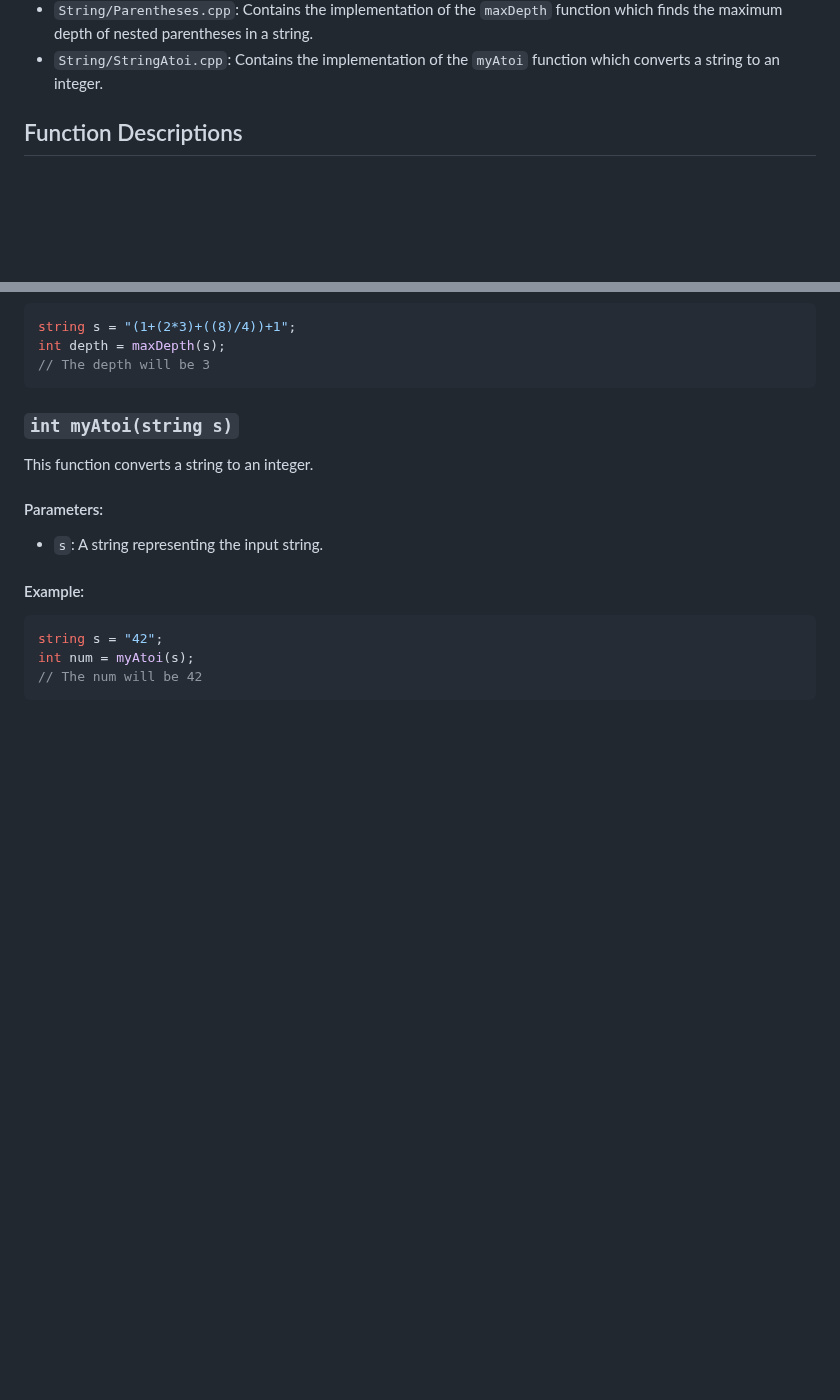
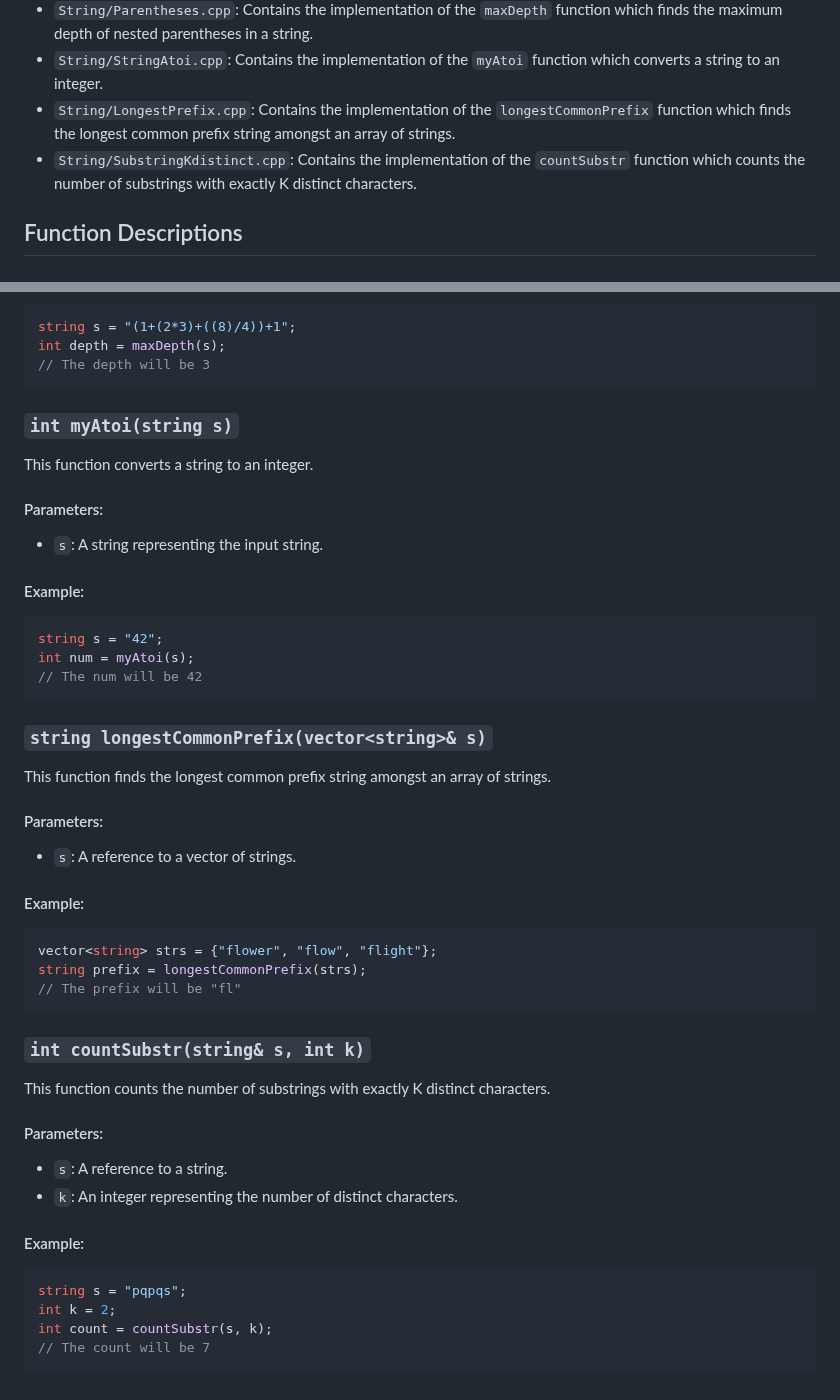
Before and after one commit to vipul-8840/Striver_SDE_Sheet, a Markdown page: README.md, 2 parts joined by grey strips. Drawn GitHub-style; blank space fills up the shorter version.

Commit message:
two new problems added

````diff
--- a/README.md
+++ b/README.md
@@ -65,6 +65,8 @@ This project contains C++ implementations of various algorithms.
 - `String/sortfreq.cpp`: Contains the implementation of the function to sort characters in a string by frequency.
 - `String/Parentheses.cpp`: Contains the implementation of the `maxDepth` function which finds the maximum depth of nested parentheses in a string.
 - `String/StringAtoi.cpp`: Contains the implementation of the `myAtoi` function which converts a string to an integer.
+- `String/LongestPrefix.cpp`: Contains the implementation of the `longestCommonPrefix` function which finds the longest common prefix string amongst an array of strings.
+- `String/SubstringKdistinct.cpp`: Contains the implementation of the `countSubstr` function which counts the number of substrings with exactly K distinct characters.
 
 ## Function Descriptions
 ### `void setZeroes(vector<vector<int>>& mat)`
@@ -623,3 +625,33 @@ string s = "42";
 int num = myAtoi(s);
 // The num will be 42
 ```
+
+### `string longestCommonPrefix(vector<string>& s)`
+
+This function finds the longest common prefix string amongst an array of strings.
+
+#### Parameters:
+- `s`: A reference to a vector of strings.
+
+#### Example:
+```cpp
+vector<string> strs = {"flower", "flow", "flight"};
+string prefix = longestCommonPrefix(strs);
+// The prefix will be "fl"
+```
+
+### `int countSubstr(string& s, int k)`
+
+This function counts the number of substrings with exactly K distinct characters.
+
+#### Parameters:
+- `s`: A reference to a string.
+- `k`: An integer representing the number of distinct characters.
+
+#### Example:
+```cpp
+string s = "pqpqs";
+int k = 2;
+int count = countSubstr(s, k);
+// The count will be 7
+```
````
